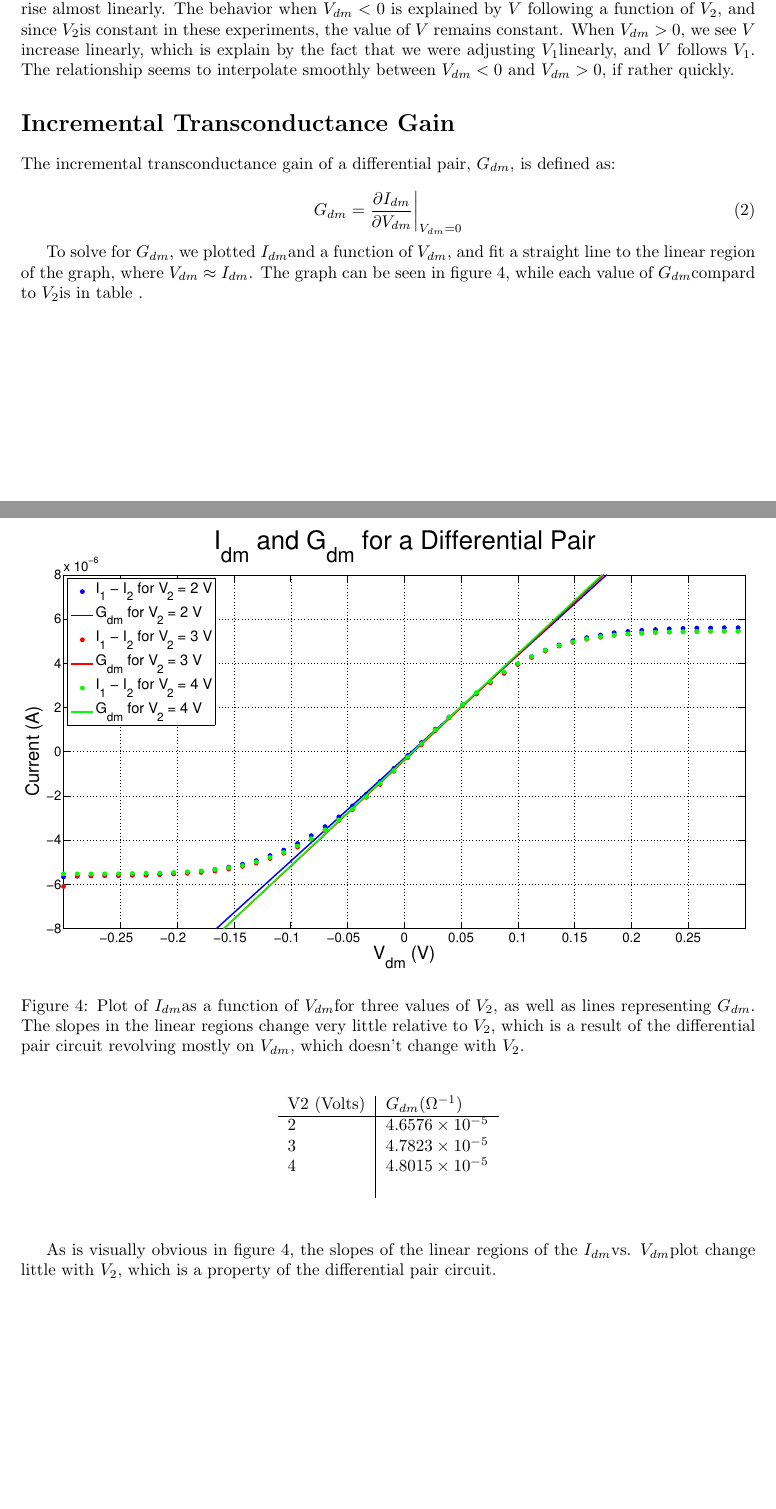
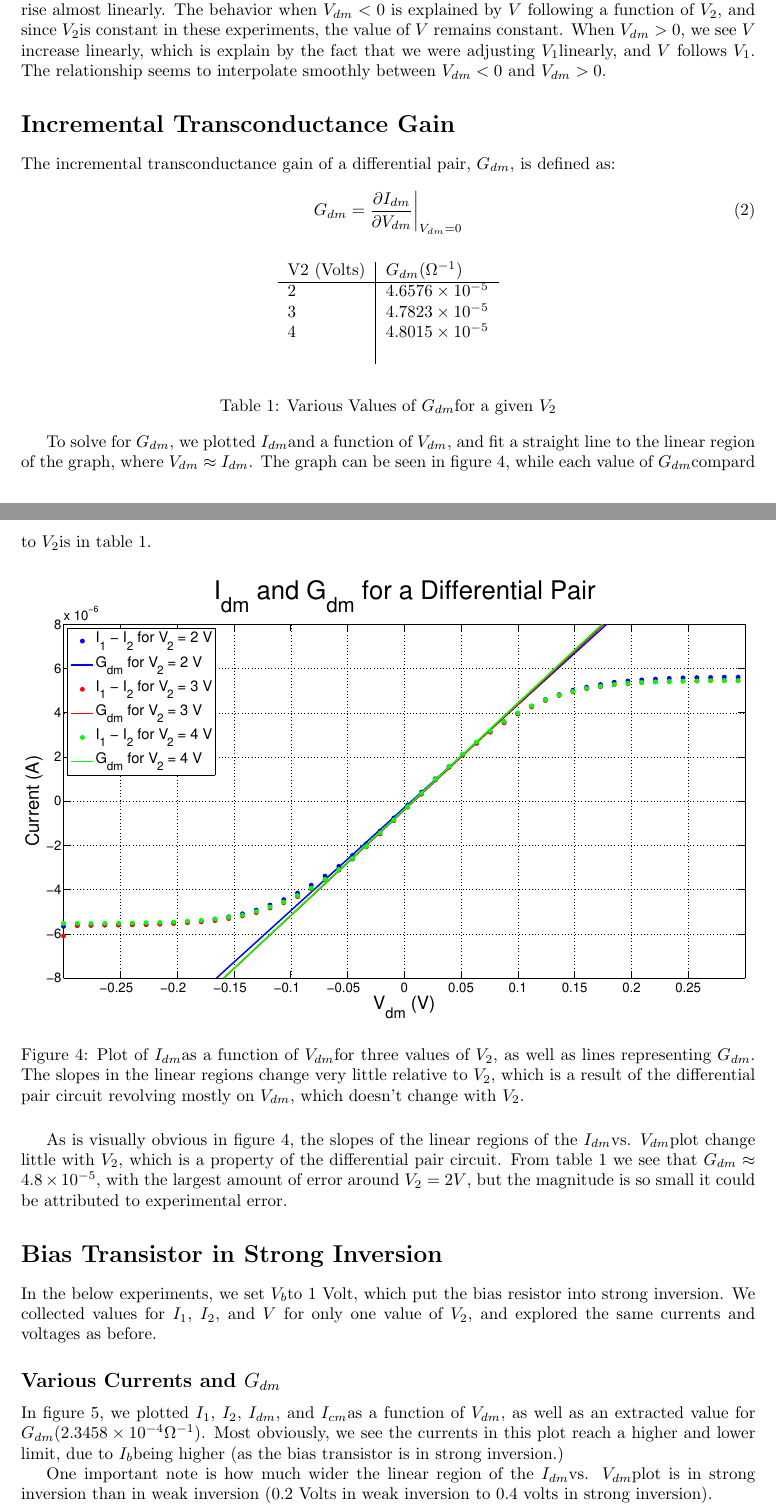
Before and after one commit to nrubin/CircuitsLab7, a LaTeX document (main.tex): two parts of pages 3 and 4 of 5, joined at a grey line, cut so that both start at the same text, the shorter picture padded with empty space. Compiled offline with pdfLaTeX.

Commit message:
working on last section

```diff
--- a/main.tex
+++ b/main.tex
@@ -18,6 +18,8 @@
 \newcommand{\Va}{{$V_{A}$}}
 \newcommand{\Vtwo}{{$V_{2}$}}
 \newcommand{\Vone}{{$V_{1}$}}
+\newcommand{\Itwo}{{$I_{2}$}}
+\newcommand{\Ione}{{$I_{1}$}}
 \newcommand{\gdm}{{$G_{dm}$}}
 \newcommand{\Vd}{{$V_{D}$}}
 \newcommand{\Vdd}{{$V_{dd}$}}
@@ -35,6 +37,8 @@
 \newcommand{\ro}{{$r_{o}$}}
 \newcommand{\Vdm}{{$V_{dm}$}}
 \newcommand{\Idm}{{$I_{dm}$}}
+\newcommand{\Icm}{{$I_{cm}$}}
+\newcommand{\Ib}{{$I_{b}$}}
 \newcommand{\Vdssat}{{$V_{DSSat}$}}
 \newcommand{\Vsdsat}{{$V_{SDSat}$}}
 \newcommand{\nMOS}{{\textit{n}MOS }}
@@ -96,9 +100,7 @@ In this first experiment, we set \Vtwo while adjusting \Vone, so we expect a gra
 \label{fig:nodevoltageWI}
 \end{figure}
 
-In figure \ref{fig:nodevoltageWI}, when $V_{dm} < 0$, we see that $V$ is set to a constant value, and when $V_{dm} > 0$, we see it rise almost linearly. The behavior when $V_{dm} < 0$ is explained by $V$ following a function of \Vtwo, and since \Vtwo is constant in these experiments, the value of $V$ remains constant. When $V_{dm} > 0$, we see $V$ increase linearly, which is explain by the fact that we were adjusting \Vone linearly, and $V$ follows \Vone. The relationship seems to interpolate smoothly between $V_{dm} < 0$ and $V_{dm} > 0$, if rather quickly.
-
-% For each of the three values of V2 that you used, ﬁt a straight line to the plot of I1−I2 asa function of V1− V2 around the region where V1~ V2 (i.e., where V1−V2~ 0). The slope of this line is approximately equal to the (incremental) differential-mode transconductancegain of the differential pair, which is formally given by ... Does the value of the differential-mode transconductance gain change signiﬁcantly as V2 changes?
+In figure \ref{fig:nodevoltageWI}, when $V_{dm} < 0$, we see that $V$ is set to a constant value, and when $V_{dm} > 0$, we see it rise almost linearly. The behavior when $V_{dm} < 0$ is explained by $V$ following a function of \Vtwo, and since \Vtwo is constant in these experiments, the value of $V$ remains constant. When $V_{dm} > 0$, we see $V$ increase linearly, which is explain by the fact that we were adjusting \Vone linearly, and $V$ follows \Vone. The relationship seems to interpolate smoothly between $V_{dm} < 0$ and $V_{dm} > 0$.
 
 
 \section*{Incremental Transconductance Gain}
@@ -109,15 +111,6 @@ The incremental transconductance gain of a differential pair, \gdm, is defined a
 G_{dm} = \frac{\partial I_{dm}}{\partial V_{dm}}\bigg|_{V_{dm} = 0}
 \label{eq:gdm}
 \end{equation}
-
-To solve for \gdm, we plotted \Idm and a function of \Vdm, and fit a straight line to the linear region of the graph, where $V_{dm} \approx I_{dm}$. The graph can be seen in figure \ref{fig:gdm}, while each value of \gdm compard to \Vtwo is in table \ref{tb:gdm}.
-
-\begin{figure}[H]
-\centering
-\includegraphics[width=\linewidth]{./Figures/Gdm.eps}
-\caption{Plot of \Idm as a function of \Vdm for three values of \Vtwo, as well as lines representing \gdm. The slopes in the linear regions change very little relative to \Vtwo, which is a result of the differential pair circuit revolving mostly on \Vdm, which doesn't change with \Vtwo.}
-\label{fig:gdm}
-\end{figure}
 
 \begin{table}[h]
 \begin{center}
@@ -130,20 +123,40 @@ To solve for \gdm, we plotted \Idm and a function of \Vdm, and fit a straight li
         \label{tb:gdm}
     \end{tabular}
 \end{center}
+\caption{Various Values of \gdm for a given \Vtwo}
 \end{table}
 
+To solve for \gdm, we plotted \Idm and a function of \Vdm, and fit a straight line to the linear region of the graph, where $V_{dm} \approx I_{dm}$. The graph can be seen in figure \ref{fig:gdm}, while each value of \gdm compard to \Vtwo is in table 1.
 
-As is visually obvious in figure \ref{fig:gdm}, the slopes of the linear regions of the \Idm vs. \Vdm plot change little with \Vtwo, which is a property of the differential pair circuit.
+\begin{figure}[H]
+\centering
+\includegraphics[width=\linewidth]{./Figures/Gdm.eps}
+\caption{Plot of \Idm as a function of \Vdm for three values of \Vtwo, as well as lines representing \gdm. The slopes in the linear regions change very little relative to \Vtwo, which is a result of the differential pair circuit revolving mostly on \Vdm, which doesn't change with \Vtwo.}
+\label{fig:gdm}
+\end{figure}
+
+
+As is visually obvious in figure \ref{fig:gdm}, the slopes of the linear regions of the \Idm vs. \Vdm plot change little with \Vtwo, which is a property of the differential pair circuit. From table 1 we see that $G_{dm} \approx 4.8 \times 10^{-5}$, with the largest amount of error around $V_2 = 2 V$, but the magnitude is so small it could be attributed to experimental error.
 
 % Now, set the bias voltage, Vb, so that the bias current is above threshold. For a singlevalue of V2 that is far enough away from the power supply rail to keep the bias transistor saturated, perform these same measurements. You might want to increase slightly the rangeover which you sweep V1− V2 for these measurements. Make plot similar to the ones thatyou made for the lower bias current. How does the behavior of the circuit change as the biascurrent changes from weak or moderate inversion to strong inversion?
 
 %AllCurrentsStrongInversion
 
+\section*{Bias Transistor in Strong Inversion}
+
+In the below experiments, we set \Vb to 1 Volt, which put the bias resistor into strong inversion. We collected values for \Ione, \Itwo, and $V$ for only one value of \Vtwo, and explored the same currents and voltages as before.
+
+\subsection*{Various Currents and \gdm}
+
+In figure \ref{fig:AllCurrentsStrongInversion}, we plotted \Ione, \Itwo, \Idm, and \Icm as a function of \Vdm, as well as an extracted value for \gdm ($2.3458 \times 10^{-4} \Omega^{-1}$). Most obviously, we see the currents in this plot reach a higher and lower limit, due to \Ib being higher (as the bias transistor is in strong inversion.)
+
+One important note is how much wider the linear region of the \Idm vs. \Vdm plot is in strong inversion than in weak inversion (0.2 Volts in weak inversion to 0.4 volts in strong inversion).
+
 \begin{figure}[H]
 \centering
 \includegraphics[width=\linewidth]{./Figures/AllCurrentsStrongInversion.eps}
 \caption{Something descriptive. }
-\label{fig:AllCurrentsStrongInversion }
+\label{fig:AllCurrentsStrongInversion}
 \end{figure}
 
 %NoldeVoltageStrongInversion
```
